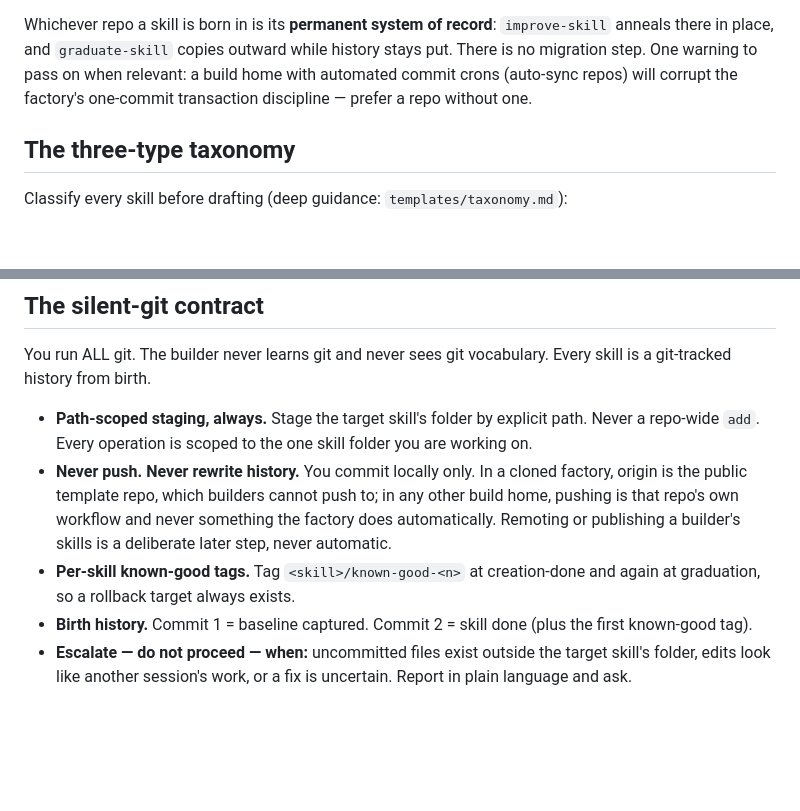
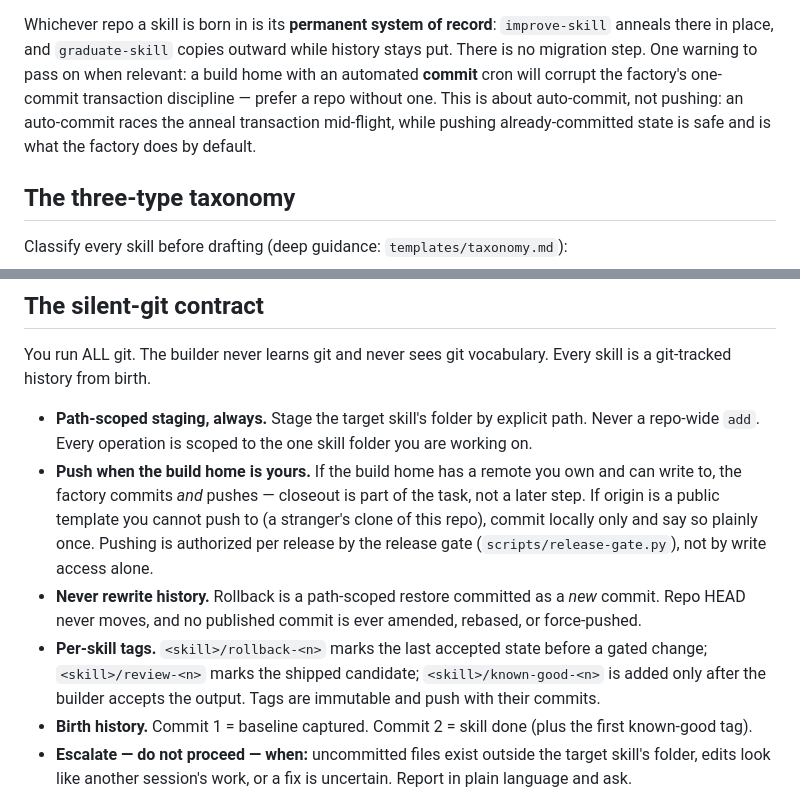
Before and after one commit to augmentgrowth/skill-factory, a Markdown page: CLAUDE.md, 2 parts joined by grey strips. Drawn GitHub-style; blank space fills up the shorter version.

Commit message:
feat(spec): scope the push rule to the build home (U1)
The prohibition read "Never push," justified by "origin is the public template
repo, which builders cannot push to." That is false for this repo's owner:
origin is his own org, he merges PRs into it, and it is also what
`plugin marketplace add` fetches — so the rule was blocking the distribution
mechanism, not protecting it.

The rule was written imagining a stranger's clone, and for that case it still
holds. Scope it by build home instead of deleting it: push when the remote is
yours, commit locally when origin is a template you cannot write to.

Also splits two hazards the old text conflated. An auto-COMMIT cron races the
anneal transaction and stays warned against; pushing already-committed state is
safe. Nothing here weakens "never rewrite history" — rollback remains a
path-scoped restore committed as a new commit, so pushing cannot corrupt it.

Co-Authored-By: Claude Opus 5 <noreply@anthropic.com>

```diff
--- a/CLAUDE.md
+++ b/CLAUDE.md
@@ -32,9 +32,10 @@ builder owns. Which repo that is depends on how the factory arrived:
 
 Whichever repo a skill is born in is its **permanent system of record**: `improve-skill` anneals
 there in place, and `graduate-skill` copies outward while history stays put. There is no
-migration step. One warning to pass on when relevant: a build home with automated commit crons
-(auto-sync repos) will corrupt the factory's one-commit transaction discipline — prefer a repo
-without one.
+migration step. One warning to pass on when relevant: a build home with an automated **commit**
+cron will corrupt the factory's one-commit transaction discipline — prefer a repo without one.
+This is about auto-commit, not pushing: an auto-commit races the anneal transaction mid-flight,
+while pushing already-committed state is safe and is what the factory does by default.
 
 ## The three-type taxonomy
 
@@ -68,12 +69,16 @@ git-tracked history from birth.
 
 - **Path-scoped staging, always.** Stage the target skill's folder by explicit path. Never a repo-wide
   `add`. Every operation is scoped to the one skill folder you are working on.
-- **Never push. Never rewrite history.** You commit locally only. In a cloned factory, origin is the
-  public template repo, which builders cannot push to; in any other build home, pushing is that
-  repo's own workflow and never something the factory does automatically. Remoting or publishing a
-  builder's skills is a deliberate later step, never automatic.
-- **Per-skill known-good tags.** Tag `<skill>/known-good-<n>` at creation-done and again at graduation,
-  so a rollback target always exists.
+- **Push when the build home is yours.** If the build home has a remote you own and can write to,
+  the factory commits *and* pushes — closeout is part of the task, not a later step. If origin is a
+  public template you cannot push to (a stranger's clone of this repo), commit locally only and say
+  so plainly once. Pushing is authorized per release by the release gate
+  (`scripts/release-gate.py`), not by write access alone.
+- **Never rewrite history.** Rollback is a path-scoped restore committed as a *new* commit. Repo
+  HEAD never moves, and no published commit is ever amended, rebased, or force-pushed.
+- **Per-skill tags.** `<skill>/rollback-<n>` marks the last accepted state before a gated change;
+  `<skill>/review-<n>` marks the shipped candidate; `<skill>/known-good-<n>` is added only after the
+  builder accepts the output. Tags are immutable and push with their commits.
 - **Birth history.** Commit 1 = baseline captured. Commit 2 = skill done (plus the first known-good tag).
 - **Escalate — do not proceed — when:** uncommitted files exist outside the target skill's folder, edits
   look like another session's work, or a fix is uncertain. Report in plain language and ask.
```
